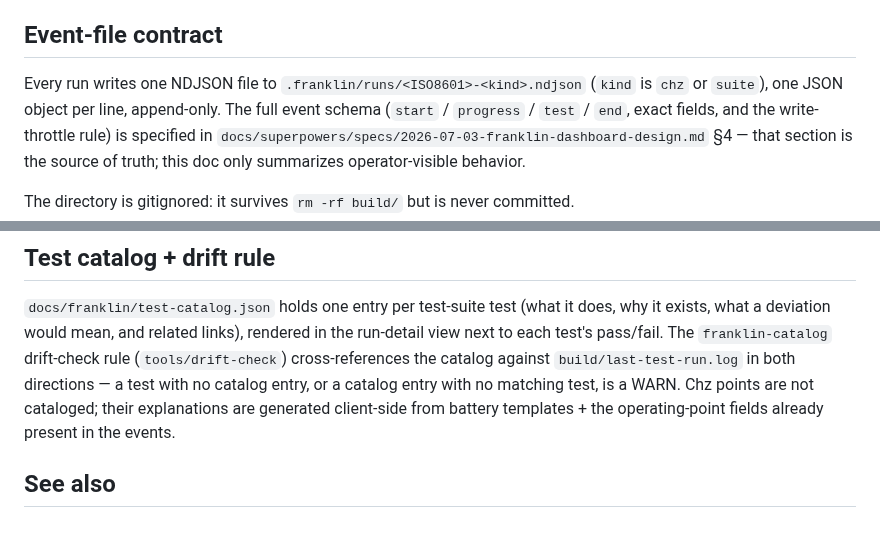
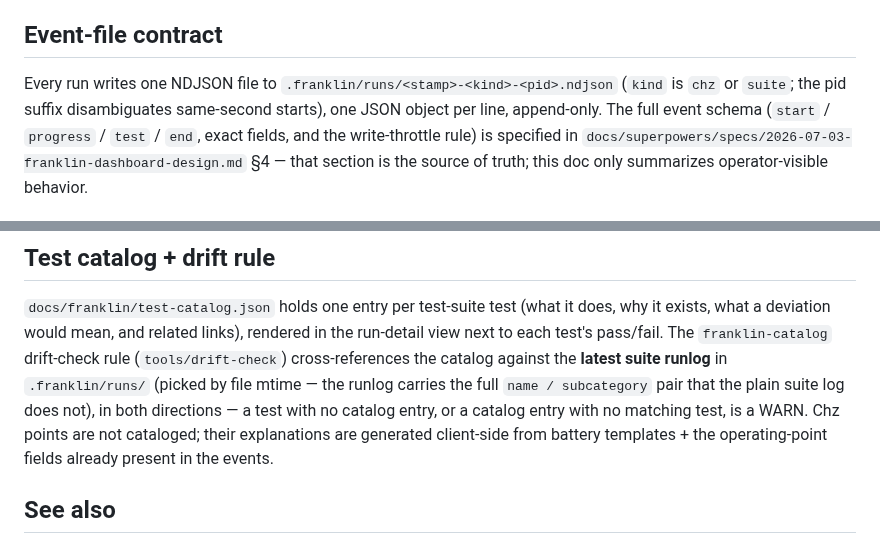
Before and after one commit to increp/k2000, a Markdown page: docs/franklin/dashboard.md, 2 parts joined by grey strips. GitHub-like rendering.

Commit message:
docs(franklin): manual corrections — drift rule reads the latest suite runlog (not last-test-run.log), runlog filenames carry a pid suffix

```diff
--- a/docs/franklin/dashboard.md
+++ b/docs/franklin/dashboard.md
@@ -23,8 +23,9 @@ whether a run is captured.
 
 ## Event-file contract
 
-Every run writes one NDJSON file to `.franklin/runs/<ISO8601>-<kind>.ndjson`
-(`kind` is `chz` or `suite`), one JSON object per line, append-only. The full event
+Every run writes one NDJSON file to `.franklin/runs/<stamp>-<kind>-<pid>.ndjson`
+(`kind` is `chz` or `suite`; the pid suffix disambiguates same-second starts), one
+JSON object per line, append-only. The full event
 schema (`start` / `progress` / `test` / `end`, exact fields, and the write-throttle
 rule) is specified in
 `docs/superpowers/specs/2026-07-03-franklin-dashboard-design.md` §4 — that section
@@ -89,9 +90,11 @@ went*, not a replacement for the CSV output.
 `docs/franklin/test-catalog.json` holds one entry per test-suite test (what it
 does, why it exists, what a deviation would mean, and related links), rendered in
 the run-detail view next to each test's pass/fail. The `franklin-catalog`
-drift-check rule (`tools/drift-check`) cross-references the catalog against
-`build/last-test-run.log` in both directions — a test with no catalog entry, or a
-catalog entry with no matching test, is a WARN. Chz points are not cataloged;
+drift-check rule (`tools/drift-check`) cross-references the catalog against the
+**latest suite runlog** in `.franklin/runs/` (picked by file mtime — the runlog
+carries the full `name / subcategory` pair that the plain suite log does not), in
+both directions — a test with no catalog entry, or a catalog entry with no
+matching test, is a WARN. Chz points are not cataloged;
 their explanations are generated client-side from battery templates + the
 operating-point fields already present in the events.
 
```
